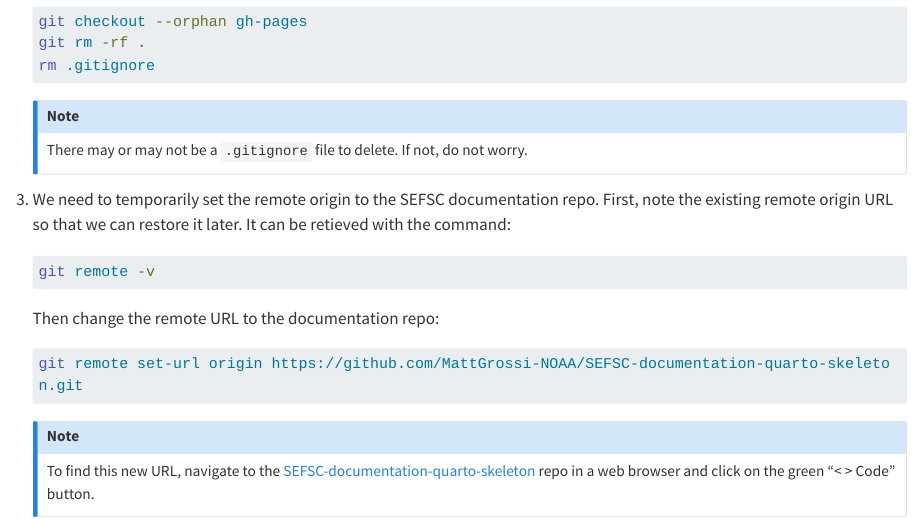
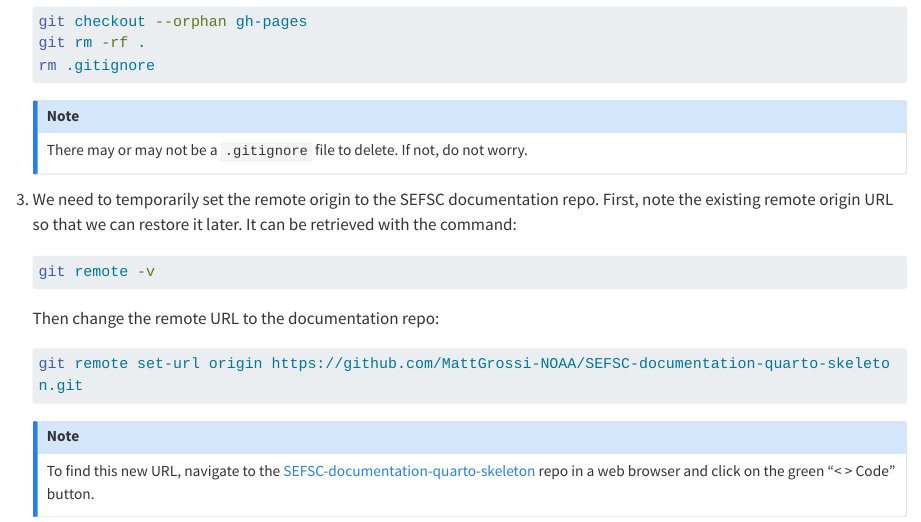
Before and after one commit to SEFSC/SEFSC-documentation-quarto-skeleton, a Quarto document (content/howto/setup.qmd): the page in a window 1100 px wide, from 2340 px down. Rendered offline with R 4.5, knitr and Pandoc in place of Quarto, with nearby package versions; long lines of code are wrapped.

Commit message:
Fix typo

````diff
--- a/content/howto/setup.qmd
+++ b/content/howto/setup.qmd
@@ -42,7 +42,7 @@ An *orphan branch* in GitHub is a branch whose commit history is independent of
    There may or may not be a `.gitignore` file to delete. If not, do not worry.
    :::
 
-3. We need to temporarily set the remote origin to the SEFSC documentation repo. First, note the existing remote origin URL so that we can restore it later. It can be retieved with the command:
+3. We need to temporarily set the remote origin to the SEFSC documentation repo. First, note the existing remote origin URL so that we can restore it later. It can be retrieved with the command:
 
    ```bash
    git remote -v
````
Also changed, not shown: content/howto/setup.qmd (2 more changed lines).
